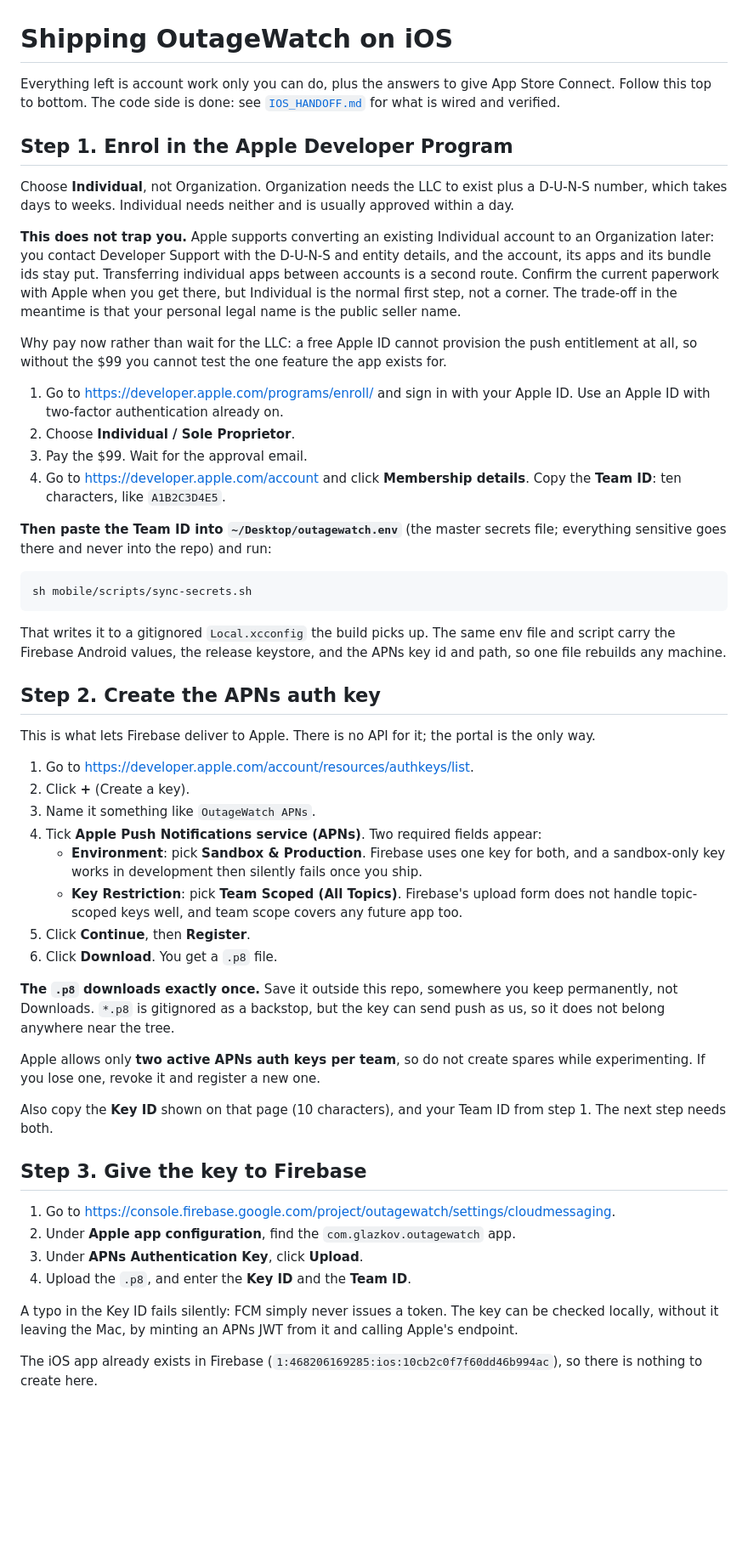
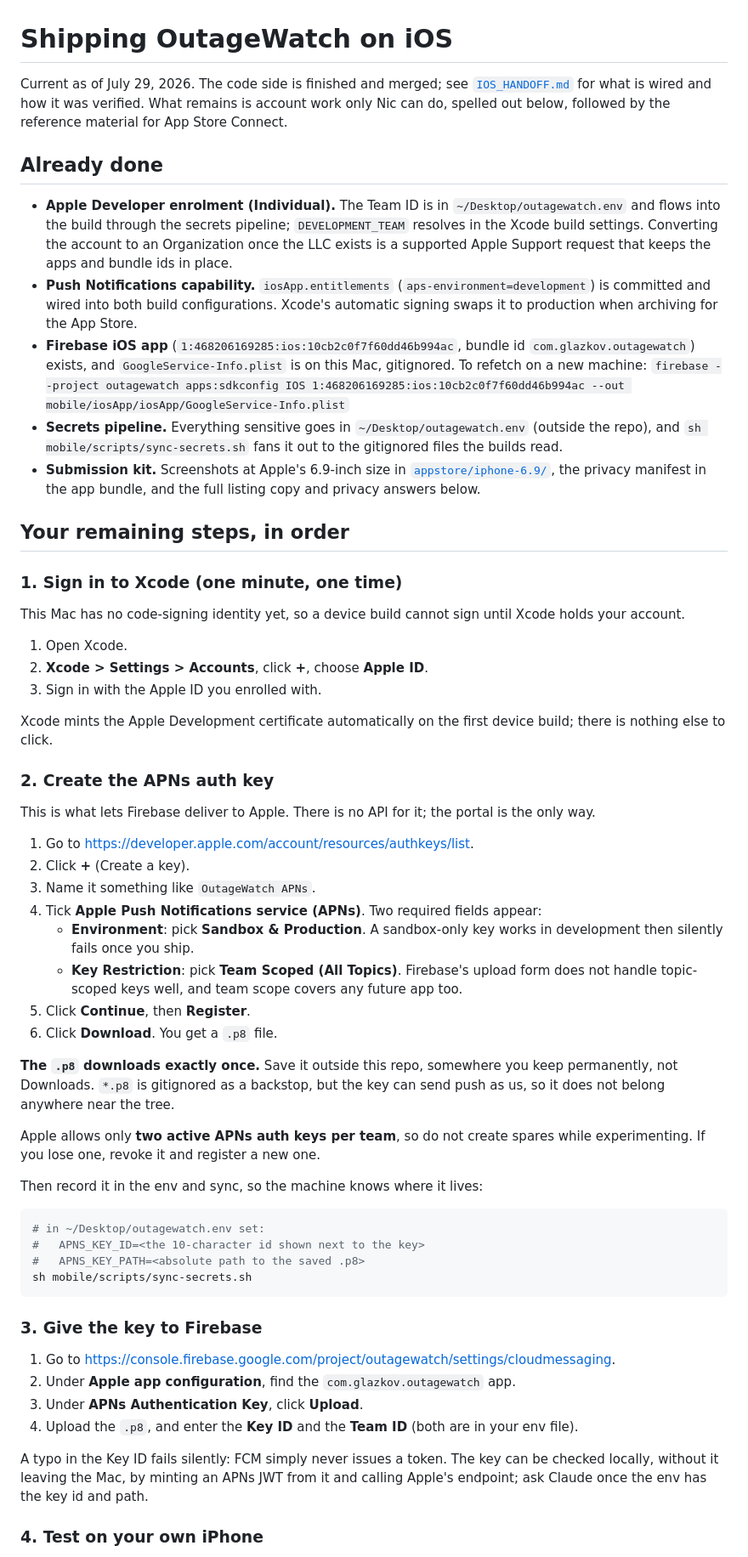
Before and after one commit to nicglazkov/outagewatch, a Markdown page: docs/APP_STORE.md, the part around one of its changes. Shown at 85% size. Drawn GitHub-style; blank space fills up the shorter version.

Commit message:
docs: bring APP_STORE.md up to the current state (#56)
* docs: bring APP_STORE.md up to the current state

Enrolment and the push capability are done, so the doc now opens with what is
finished and then numbers only what remains: sign in to Xcode (this Mac has no
signing identity yet, a gap the doc never mentioned), create the APNs key and
record it in the env, upload it to Firebase, device test, TestFlight. The App
Store Connect reference material is unchanged.

Co-Authored-By: Claude Opus 5 (1M context) <noreply@anthropic.com>
Claude-Session: https://claude.ai/code/session_015F8tVEtQogocGF7uCUcNpk

* chore: restore gradlew's executable bit

Set locally by hand; committing it makes ./gradlew work the way every Gradle
repo expects. CI and the Xcode build phase invoke it via sh either way, so
nothing depends on the bit, it is just less surprising with it set.

Co-Authored-By: Claude Opus 5 (1M context) <noreply@anthropic.com>
Claude-Session: https://claude.ai/code/session_015F8tVEtQogocGF7uCUcNpk

---------

Co-authored-by: Claude Opus 5 (1M context) <noreply@anthropic.com>

````diff
--- a/docs/APP_STORE.md
+++ b/docs/APP_STORE.md
@@ -1,46 +1,47 @@
 # Shipping OutageWatch on iOS
 
-Everything left is account work only you can do, plus the answers to give App
-Store Connect. Follow this top to bottom. The code side is done: see
-[`IOS_HANDOFF.md`](IOS_HANDOFF.md) for what is wired and verified.
+Current as of July 29, 2026. The code side is finished and merged; see
+[`IOS_HANDOFF.md`](IOS_HANDOFF.md) for what is wired and how it was verified.
+What remains is account work only Nic can do, spelled out below, followed by
+the reference material for App Store Connect.
 
-## Step 1. Enrol in the Apple Developer Program
+## Already done
 
-Choose **Individual**, not Organization. Organization needs the LLC to exist
-plus a D-U-N-S number, which takes days to weeks. Individual needs neither and
-is usually approved within a day.
+- **Apple Developer enrolment (Individual).** The Team ID is in
+  `~/Desktop/outagewatch.env` and flows into the build through the secrets
+  pipeline; `DEVELOPMENT_TEAM` resolves in the Xcode build settings. Converting
+  the account to an Organization once the LLC exists is a supported Apple
+  Support request that keeps the apps and bundle ids in place.
+- **Push Notifications capability.** `iosApp.entitlements`
+  (`aps-environment=development`) is committed and wired into both build
+  configurations. Xcode's automatic signing swaps it to production when
+  archiving for the App Store.
+- **Firebase iOS app** (`1:468206169285:ios:10cb2c0f7f60dd46b994ac`, bundle id
+  `com.glazkov.outagewatch`) exists, and `GoogleService-Info.plist` is on this
+  Mac, gitignored. To refetch on a new machine:
+  `firebase --project outagewatch apps:sdkconfig IOS 1:468206169285:ios:10cb2c0f7f60dd46b994ac --out mobile/iosApp/iosApp/GoogleService-Info.plist`
+- **Secrets pipeline.** Everything sensitive goes in `~/Desktop/outagewatch.env`
+  (outside the repo), and `sh mobile/scripts/sync-secrets.sh` fans it out to the
+  gitignored files the builds read.
+- **Submission kit.** Screenshots at Apple's 6.9-inch size in
+  [`appstore/iphone-6.9/`](appstore/iphone-6.9/), the privacy manifest in the
+  app bundle, and the full listing copy and privacy answers below.
 
-**This does not trap you.** Apple supports converting an existing Individual
-account to an Organization later: you contact Developer Support with the D-U-N-S
-and entity details, and the account, its apps and its bundle ids stay put.
-Transferring individual apps between accounts is a second route. Confirm the
-current paperwork with Apple when you get there, but Individual is the normal
-first step, not a corner. The trade-off in the meantime is that your personal
-legal name is the public seller name.
+## Your remaining steps, in order
 
-Why pay now rather than wait for the LLC: a free Apple ID cannot provision the
-push entitlement at all, so without the $99 you cannot test the one feature the
-app exists for.
+### 1. Sign in to Xcode (one minute, one time)
 
-1. Go to <https://developer.apple.com/programs/enroll/> and sign in with your
-   Apple ID. Use an Apple ID with two-factor authentication already on.
-2. Choose **Individual / Sole Proprietor**.
-3. Pay the $99. Wait for the approval email.
-4. Go to <https://developer.apple.com/account> and click **Membership details**.
-   Copy the **Team ID**: ten characters, like `A1B2C3D4E5`.
+This Mac has no code-signing identity yet, so a device build cannot sign until
+Xcode holds your account.
 
-**Then paste the Team ID into `~/Desktop/outagewatch.env`** (the master secrets
-file; everything sensitive goes there and never into the repo) and run:
+1. Open Xcode.
+2. **Xcode > Settings > Accounts**, click **+**, choose **Apple ID**.
+3. Sign in with the Apple ID you enrolled with.
 
-```bash
-sh mobile/scripts/sync-secrets.sh
-```
+Xcode mints the Apple Development certificate automatically on the first device
+build; there is nothing else to click.
 
-That writes it to a gitignored `Local.xcconfig` the build picks up. The same env
-file and script carry the Firebase Android values, the release keystore, and the
-APNs key id and path, so one file rebuilds any machine.
-
-## Step 2. Create the APNs auth key
+### 2. Create the APNs auth key
 
 This is what lets Firebase deliver to Apple. There is no API for it; the portal
 is the only way.
@@ -49,9 +50,8 @@ is the only way.
 2. Click **+** (Create a key).
 3. Name it something like `OutageWatch APNs`.
 4. Tick **Apple Push Notifications service (APNs)**. Two required fields appear:
-   - **Environment**: pick **Sandbox & Production**. Firebase uses one key for
-     both, and a sandbox-only key works in development then silently fails once
-     you ship.
+   - **Environment**: pick **Sandbox & Production**. A sandbox-only key works in
+     development then silently fails once you ship.
    - **Key Restriction**: pick **Team Scoped (All Topics)**. Firebase's upload
      form does not handle topic-scoped keys well, and team scope covers any
      future app too.
@@ -65,20 +65,26 @@ can send push as us, so it does not belong anywhere near the tree.
 Apple allows only **two active APNs auth keys per team**, so do not create spares
 while experimenting. If you lose one, revoke it and register a new one.
 
-Also copy the **Key ID** shown on that page (10 characters), and your Team ID
-from step 1. The next step needs both.
+Then record it in the env and sync, so the machine knows where it lives:
 
-## Step 3. Give the key to Firebase
+```bash
+# in ~/Desktop/outagewatch.env set:
+#   APNS_KEY_ID=<the 10-character id shown next to the key>
+#   APNS_KEY_PATH=<absolute path to the saved .p8>
+sh mobile/scripts/sync-secrets.sh
+```
+
+### 3. Give the key to Firebase
 
 1. Go to <https://console.firebase.google.com/project/outagewatch/settings/cloudmessaging>.
 2. Under **Apple app configuration**, find the `com.glazkov.outagewatch` app.
 3. Under **APNs Authentication Key**, click **Upload**.
-4. Upload the `.p8`, and enter the **Key ID** and the **Team ID**.
+4. Upload the `.p8`, and enter the **Key ID** and the **Team ID** (both are in
+   your env file).
 
 A typo in the Key ID fails silently: FCM simply never issues a token. The key can
 be checked locally, without it leaving the Mac, by minting an APNs JWT from it and
-calling Apple's endpoint.
+calling Apple's endpoint; ask Claude once the env has the key id and path.
 
-The iOS app already exists in Firebase (`1:468206169285:ios:10cb2c0f7f60dd46b994ac`),
-so there is nothing to create here.
+### 4. Test on your own iPhone
 
````
Also changed, not shown: other parts of docs/APP_STORE.md (+9 -22 lines).
